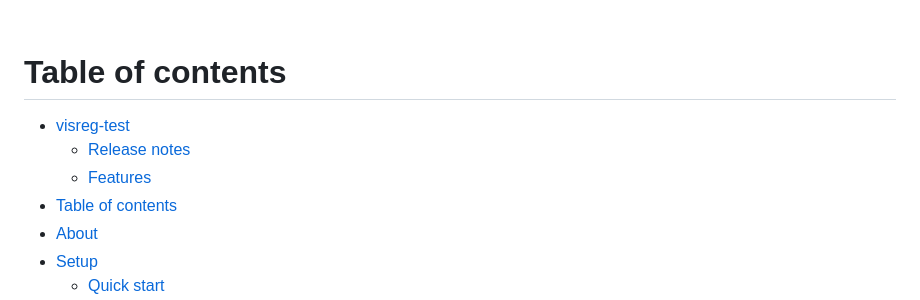
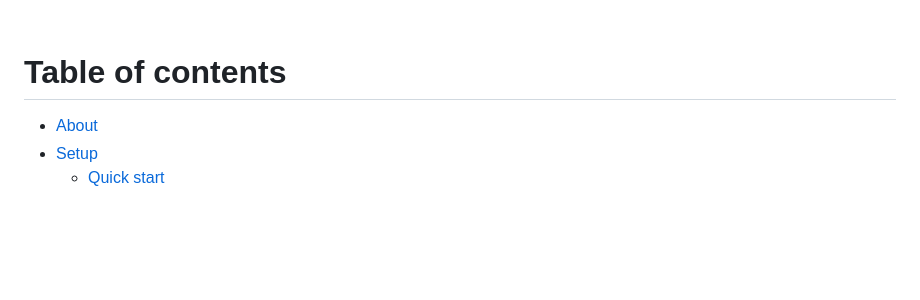
Before and after one commit to cchaglund/visreg-test, a Markdown page: README.md, the part around the change. Drawn GitHub-style; blank space fills up the shorter version.

```diff
--- a/README.md
+++ b/README.md
@@ -41,10 +41,6 @@
 <!-- START doctoc generated TOC please keep comment here to allow auto update -->
 <!-- DON'T EDIT THIS SECTION, INSTEAD RE-RUN doctoc TO UPDATE -->
 
-- [visreg-test](#visreg-test)
-  - [Release notes](#release-notes)
-  - [Features](#features)
-- [Table of contents](#table-of-contents)
 - [About](#about)
 - [Setup](#setup)
   - [Quick start](#quick-start)
```
